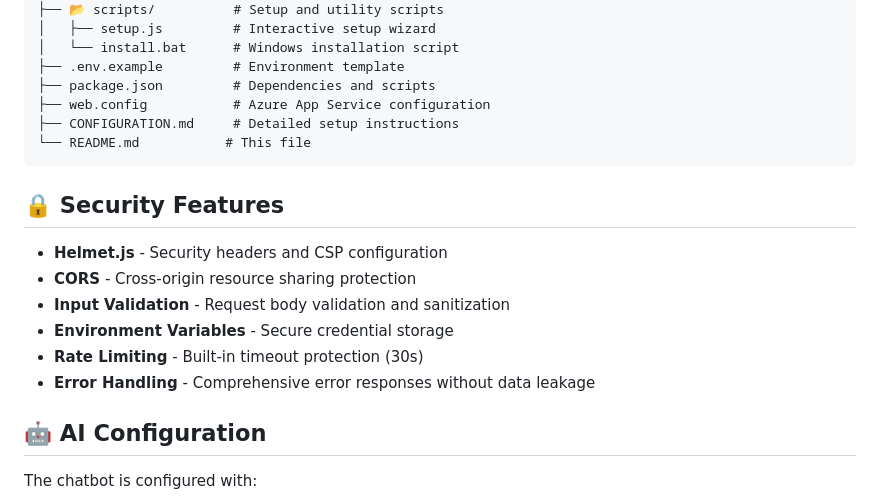
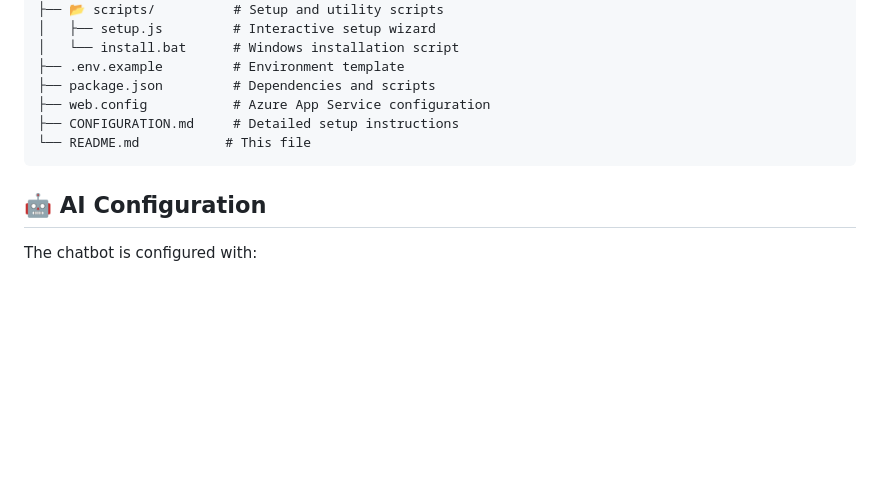
Before and after one commit to Ricesuu/PolicyChatbotPOC, a Markdown page: README.md, the part around the change printed below. Rendered like a GitHub page; blank space fills up the shorter version.

````diff
--- a/README.md
+++ b/README.md
@@ -105,15 +100,6 @@ For detailed deployment instructions, see the [deployment section](docs/DEPLOYME
 └── README.md           # This file
 ```
 
-## 🔒 Security Features
-
-- **Helmet.js** - Security headers and CSP configuration
-- **CORS** - Cross-origin resource sharing protection
-- **Input Validation** - Request body validation and sanitization
-- **Environment Variables** - Secure credential storage
-- **Rate Limiting** - Built-in timeout protection (30s)
-- **Error Handling** - Comprehensive error responses without data leakage
-
 ## 🤖 AI Configuration
 
 The chatbot is configured with:
````
Also changed, not shown: other parts of README.md (+0 -5 lines).
